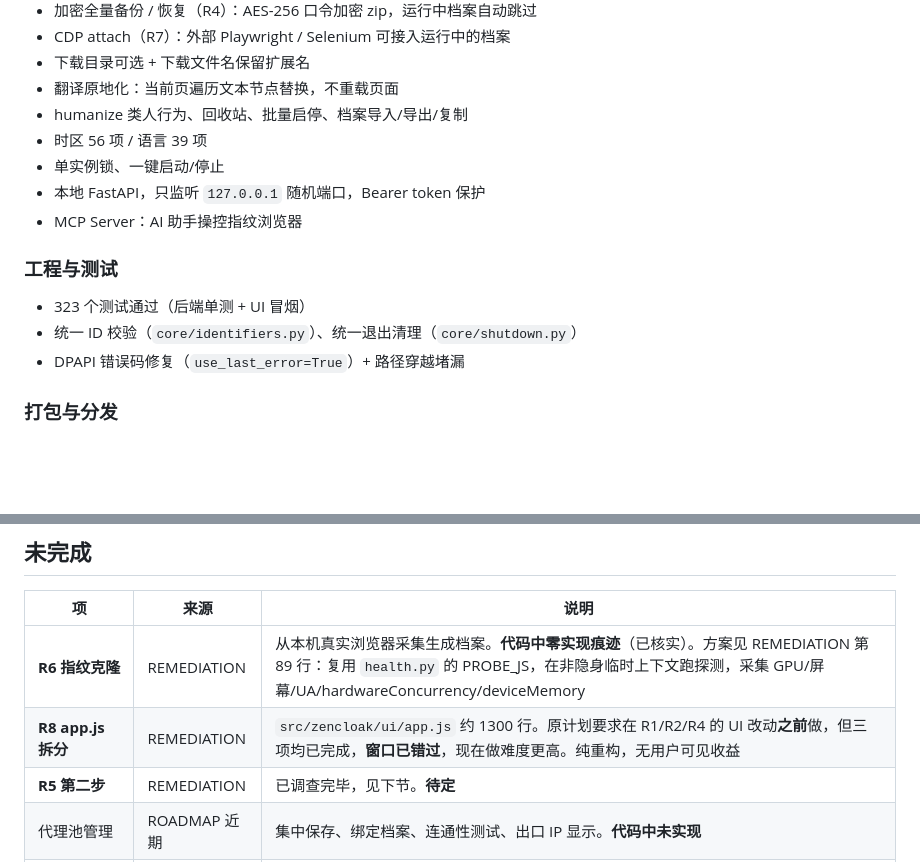
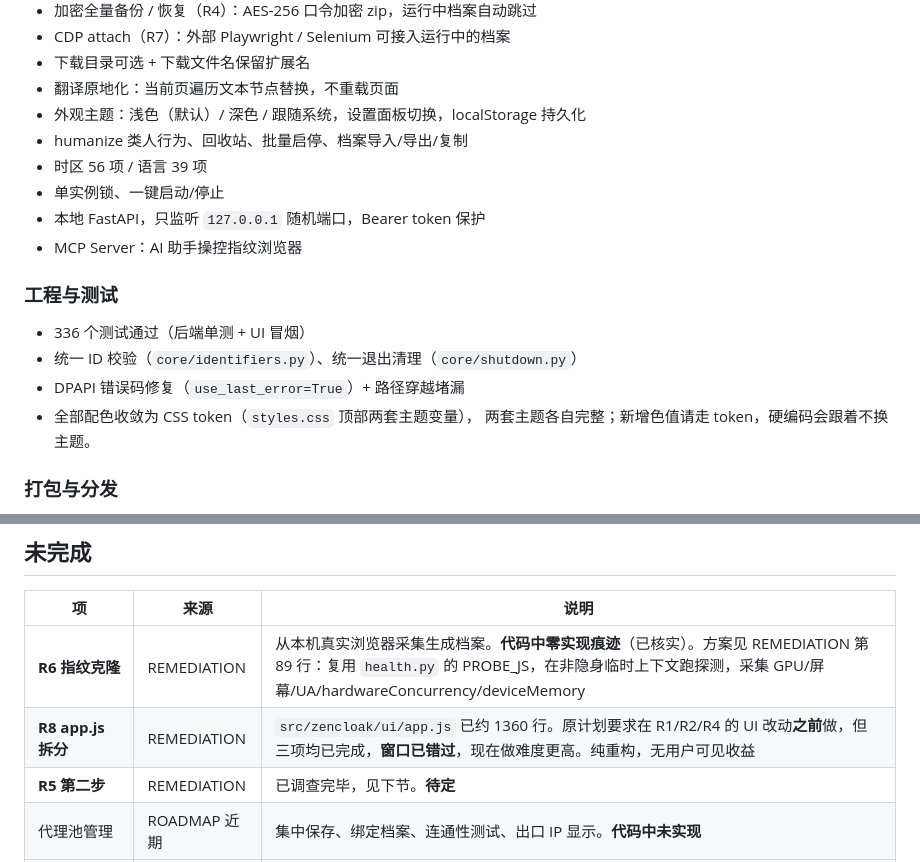
Before and after one commit to jiabirc6/ZenCloak, a Markdown page: HANDOFF.md, 2 parts joined by grey strips. GitHub-like rendering; blank space fills up the shorter version.

```diff
--- a/HANDOFF.md
+++ b/HANDOFF.md
@@ -47,6 +47,7 @@ git log --oneline -5
 - CDP attach（R7）：外部 Playwright / Selenium 可接入运行中的档案
 - 下载目录可选 + 下载文件名保留扩展名
 - 翻译原地化：当前页遍历文本节点替换，不重载页面
+- 外观主题：浅色（默认）/ 深色 / 跟随系统，设置面板切换，localStorage 持久化
 - humanize 类人行为、回收站、批量启停、档案导入/导出/复制
 - 时区 56 项 / 语言 39 项
 - 单实例锁、一键启动/停止
@@ -55,9 +56,11 @@ git log --oneline -5
 
 ### 工程与测试
 
-- 323 个测试通过（后端单测 + UI 冒烟）
+- 336 个测试通过（后端单测 + UI 冒烟）
 - 统一 ID 校验（`core/identifiers.py`）、统一退出清理（`core/shutdown.py`）
 - DPAPI 错误码修复（`use_last_error=True`）+ 路径穿越堵漏
+- 全部配色收敛为 CSS token（`styles.css` 顶部两套主题变量），
+  两套主题各自完整；新增色值请走 token，硬编码会跟着不换主题。
 
 ### 打包与分发
 
@@ -80,7 +83,7 @@ git log --oneline -5
 | 项 | 来源 | 说明 |
 |---|---|---|
 | **R6 指纹克隆** | REMEDIATION | 从本机真实浏览器采集生成档案。**代码中零实现痕迹**（已核实）。方案见 REMEDIATION 第 89 行：复用 `health.py` 的 PROBE_JS，在非隐身临时上下文跑探测，采集 GPU/屏幕/UA/hardwareConcurrency/deviceMemory |
-| **R8 app.js 拆分** | REMEDIATION | `src/zencloak/ui/app.js` 约 1300 行。原计划要求在 R1/R2/R4 的 UI 改动**之前**做，但三项均已完成，**窗口已错过**，现在做难度更高。纯重构，无用户可见收益 |
+| **R8 app.js 拆分** | REMEDIATION | `src/zencloak/ui/app.js` 已约 1360 行。原计划要求在 R1/R2/R4 的 UI 改动**之前**做，但三项均已完成，**窗口已错过**，现在做难度更高。纯重构，无用户可见收益 |
 | **R5 第二步** | REMEDIATION | 已调查完毕，见下节。**待定** |
 | 代理池管理 | ROADMAP 近期 | 集中保存、绑定档案、连通性测试、出口 IP 显示。**代码中未实现** |
 | 扩展指纹参数 UI | ROADMAP 近期 | WebRTC、Canvas/WebGL/WebGPU 噪声、GPU、移动端指纹。**`models.py` 中无相关字段** |
```
Also changed, not shown: other parts of HANDOFF.md (+54 -44 lines).
